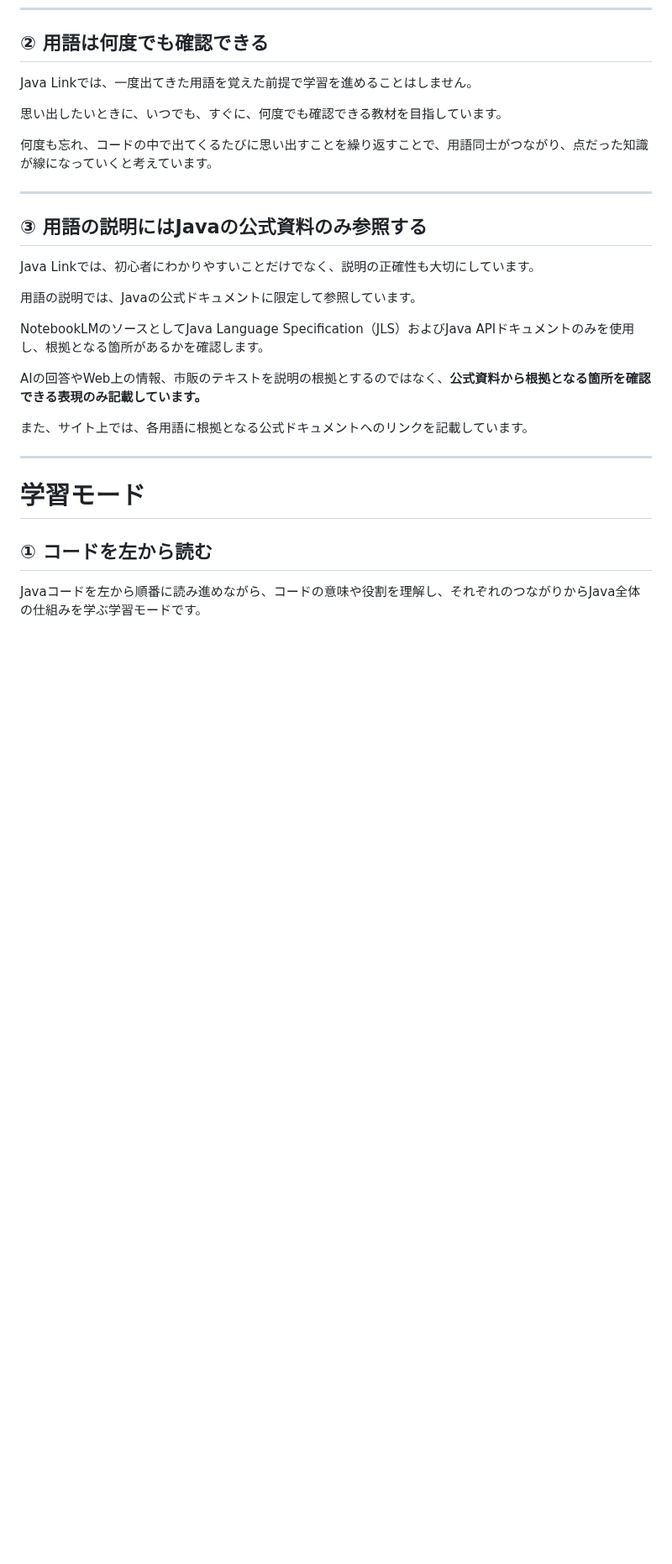
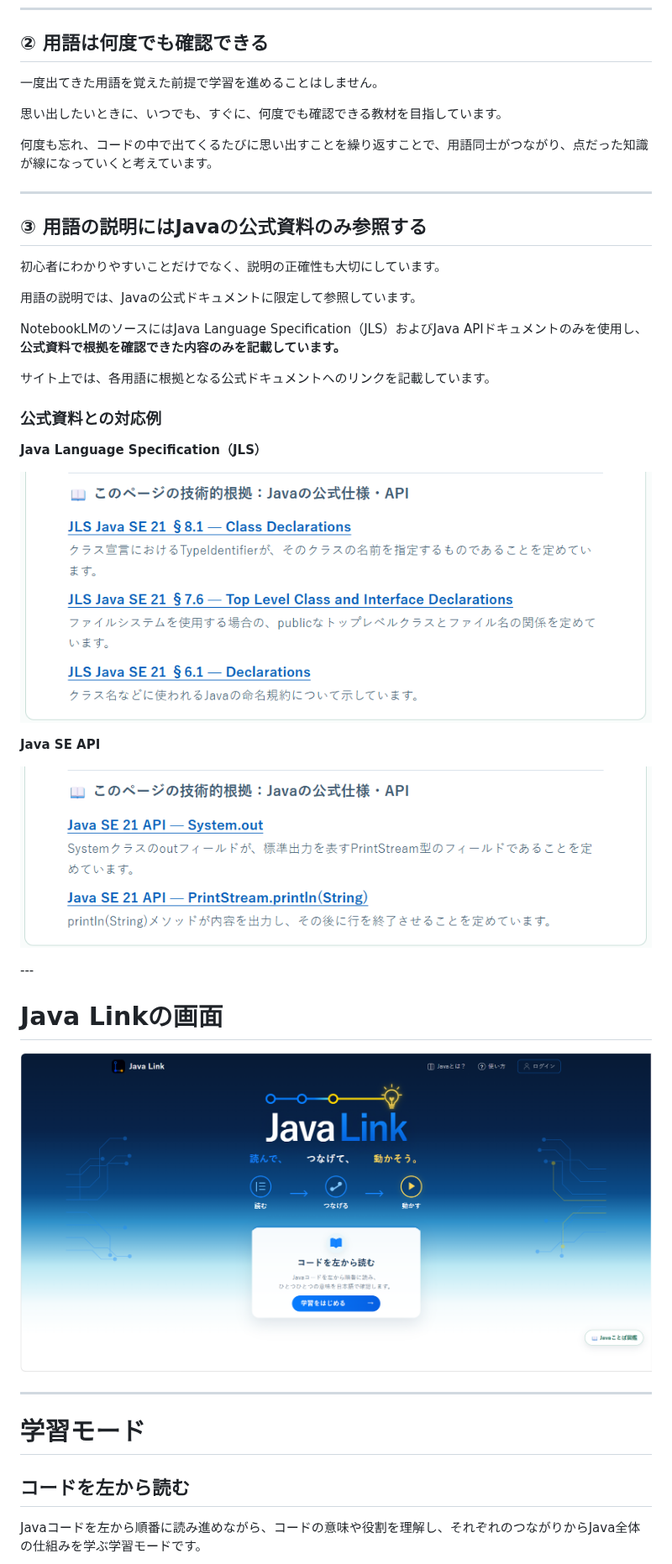
Before and after one commit to kawaj-dev/java-link, a Markdown page: README.md, the part around one of its changes. Shown at 84% size. Drawn GitHub-style; pictures changed too: docs/images/api-reference.png (added), docs/images/jls-reference.png (added); blank space fills up the shorter version.

Commit message:
Improve README with app images and AI workflow

```diff
--- a/README.md
+++ b/README.md
@@ -37,7 +33,7 @@ Java Linkでは、「今はここだけ覚えれば大丈夫」といった学
 
 ## ② 用語は何度でも確認できる
 
-Java Linkでは、一度出てきた用語を覚えた前提で学習を進めることはしません。
+一度出てきた用語を覚えた前提で学習を進めることはしません。
 
 思い出したいときに、いつでも、すぐに、何度でも確認できる教材を目指しています。
 
@@ -47,21 +43,40 @@ Java Linkでは、一度出てきた用語を覚えた前提で学習を進め
 
 ## ③ 用語の説明にはJavaの公式資料のみ参照する
 
-Java Linkでは、初心者にわかりやすいことだけでなく、説明の正確性も大切にしています。
+初心者にわかりやすいことだけでなく、説明の正確性も大切にしています。
 
 用語の説明では、Javaの公式ドキュメントに限定して参照しています。
 
-NotebookLMのソースとしてJava Language Specification（JLS）およびJava APIドキュメントのみを使用し、根拠となる箇所があるかを確認します。
+NotebookLMのソースにはJava Language Specification（JLS）およびJava APIドキュメントのみを使用し、**公式資料で根拠を確認できた内容のみを記載しています。**
 
-AIの回答やWeb上の情報、市販のテキストを説明の根拠とするのではなく、**公式資料から根拠となる箇所を確認できる表現のみ記載しています。**
+サイト上では、各用語に根拠となる公式ドキュメントへのリンクを記載しています。
 
-また、サイト上では、各用語に根拠となる公式ドキュメントへのリンクを記載しています。
+### 公式資料との対応例
+
+**Java Language Specification（JLS）**
+
+<p align="center">
+  <img src="docs/images/jls-reference.png" alt="Java Language Specificationを根拠として表示している画面" width="900">
+</p>
+
+**Java SE API**
+
+<p align="center">
+  <img src="docs/images/api-reference.png" alt="Java SE APIを根拠として表示している画面" width="900">
+</p>
+---
+
+# Java Linkの画面
+
+<p align="center">
+  <img src="docs/images/java-link-home.png" alt="Java Link トップ画面" width="900">
+</p>
 
 ---
 
 # 学習モード
 
-## ① コードを左から読む
+## コードを左から読む
 
 Javaコードを左から順番に読み進めながら、コードの意味や役割を理解し、それぞれのつながりからJava全体の仕組みを学ぶ学習モードです。
 
```
Also changed, not shown: other parts of README.md (+15 -20 lines).
